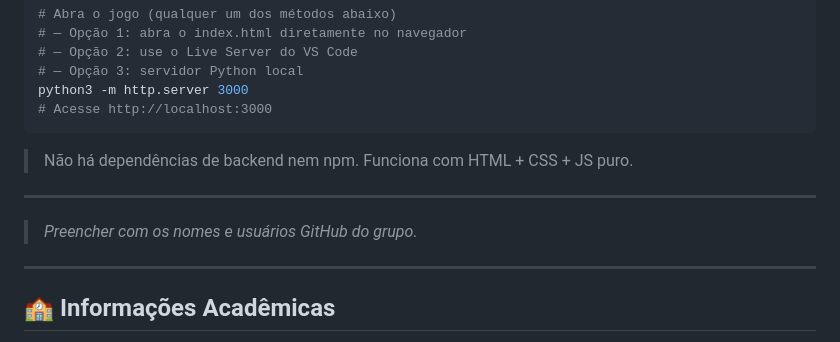
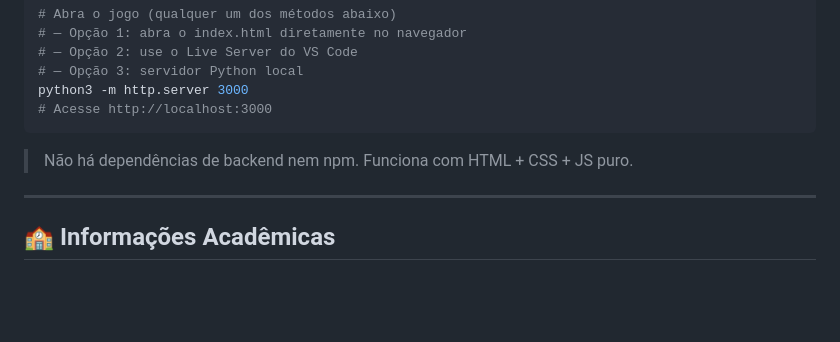
Before and after one commit to Reinoldo-Ozymandias/Descobrindo-Brusque, a Markdown page: README.md, the part around the change. Drawn GitHub-style; blank space fills up the shorter version.

Commit message:
Update README.md
s

```diff
--- a/README.md
+++ b/README.md
@@ -119,10 +119,6 @@ python3 -m http.server 3000
 
 ---
 
-> *Preencher com os nomes e usuários GitHub do grupo.*
-
----
-
 ## 🏫 Informações Acadêmicas
 
 - **Instituição:** UNIFEBE — Centro Universitário de Brusque
```
